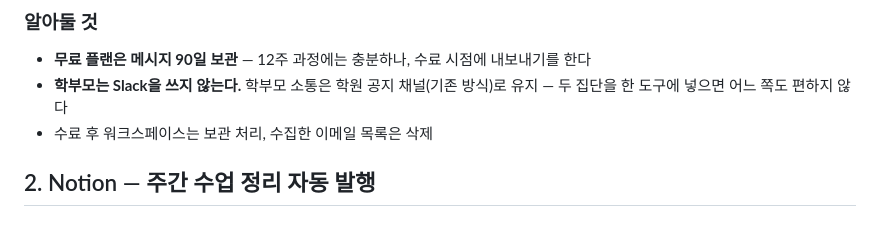
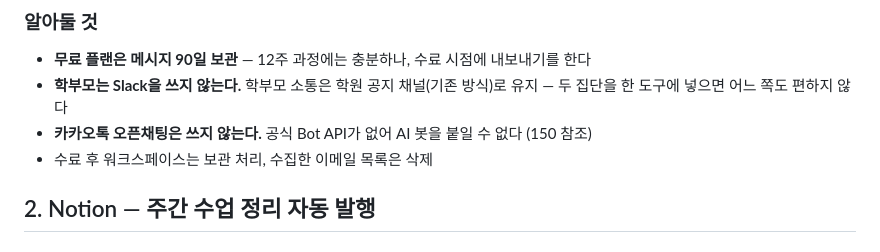
Before and after one commit to mooner92/AITF, a Markdown page: specs/120-integrations.md, the part around the change. Drawn GitHub-style.

```diff
--- a/specs/120-integrations.md
+++ b/specs/120-integrations.md
@@ -56,6 +56,7 @@
 - **무료 플랜은 메시지 90일 보관** — 12주 과정에는 충분하나, 수료 시점에 내보내기를 한다
 - **학부모는 Slack을 쓰지 않는다.** 학부모 소통은 학원 공지 채널(기존 방식)로 유지 —
   두 집단을 한 도구에 넣으면 어느 쪽도 편하지 않다
+- **카카오톡 오픈채팅은 쓰지 않는다.** 공식 Bot API가 없어 AI 봇을 붙일 수 없다 (150 참조)
 - 수료 후 워크스페이스는 보관 처리, 수집한 이메일 목록은 삭제
 
 ## 2. Notion — 주간 수업 정리 자동 발행
```
Also changed, not shown: specs/150-model-bots.md (added, +188 -0 lines).
